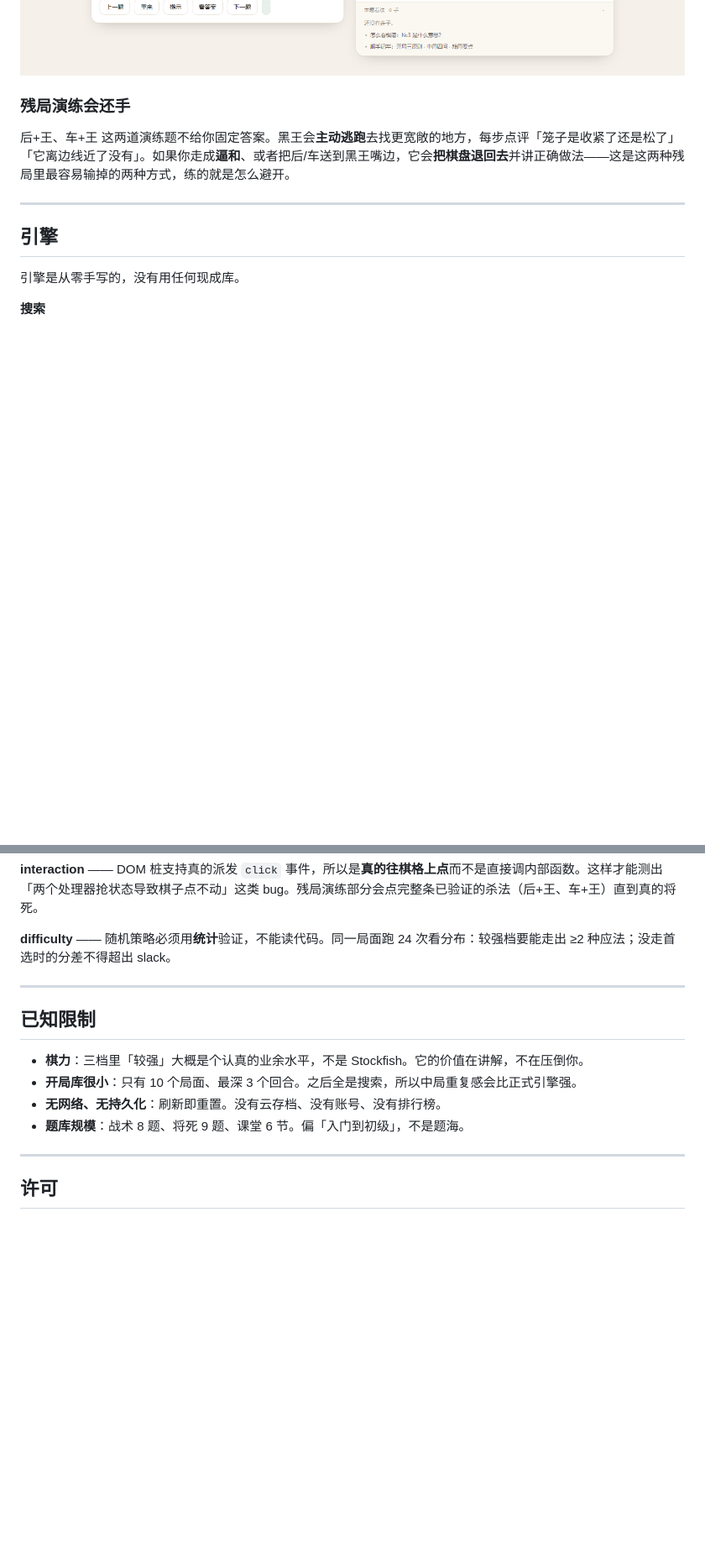
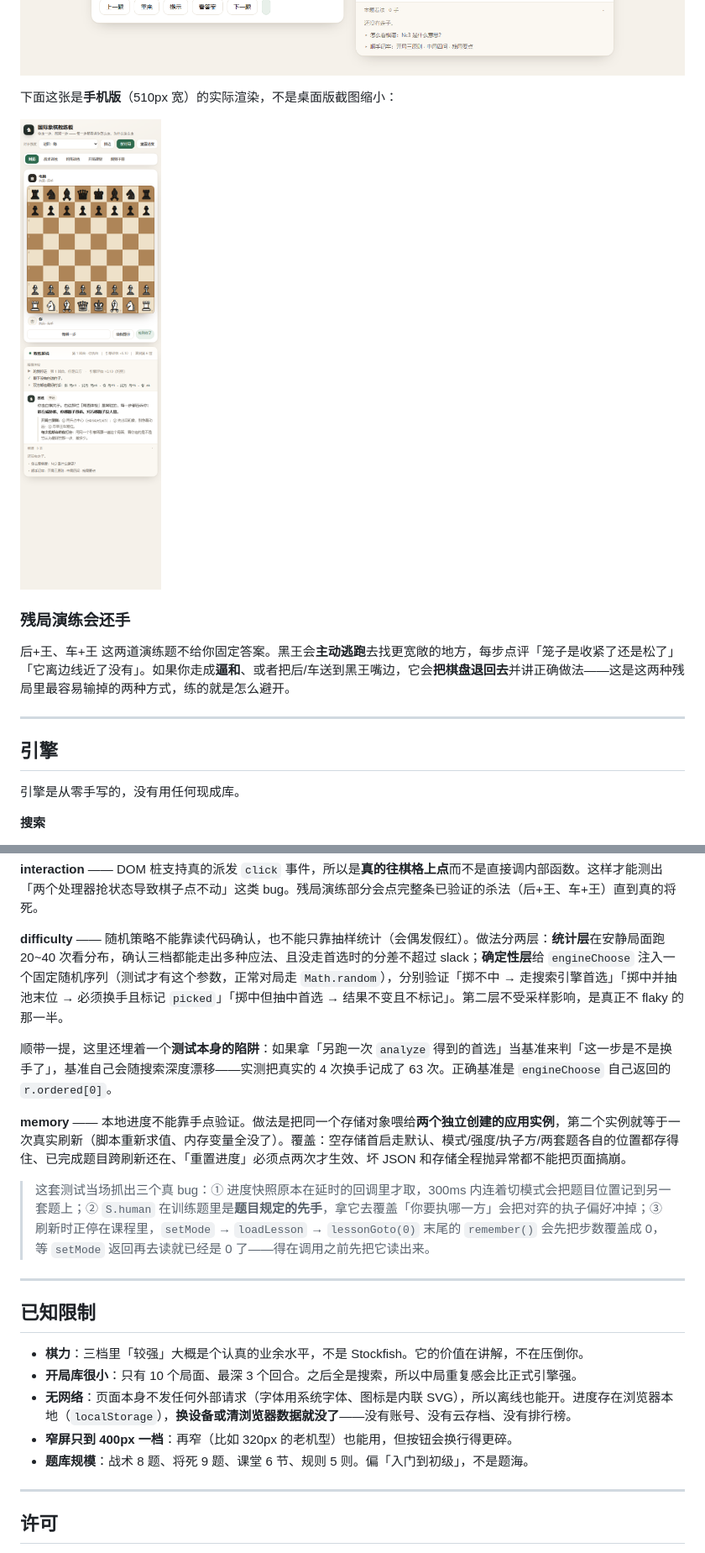
Before and after one commit to HAAAAe1/chess-coach, a Markdown page: README.md, 2 parts joined by grey strips. Shown at 84% size. Drawn GitHub-style; pictures changed too: screenshots/mobile.png (added); blank space fills up the shorter version.

```diff
--- a/README.md
+++ b/README.md
@@ -38,6 +46,10 @@
 ![规则手册](screenshots/rules.png)
 
 ![战术训练](screenshots/tactic.png)
+
+下面这张是**手机版**（510px 宽）的实际渲染，不是桌面版截图缩小：
+
+![手机版式](screenshots/mobile.png)
 
 ### 残局演练会还手
 
@@ -142,7 +162,13 @@ node tests/difficulty.test.js
 
 **interaction** —— DOM 桩支持真的派发 `click` 事件，所以是**真的往棋格上点**而不是直接调内部函数。这样才能测出「两个处理器抢状态导致棋子点不动」这类 bug。残局演练部分会点完整条已验证的杀法（后+王、车+王）直到真的将死。
 
-**difficulty** —— 随机策略必须用**统计**验证，不能读代码。同一局面跑 24 次看分布：较强档要能走出 ≥2 种应法；没走首选时的分差不得超出 slack。
+**difficulty** —— 随机策略不能靠读代码确认，也不能只靠抽样统计（会偶发假红）。做法分两层：**统计层**在安静局面跑 20~40 次看分布，确认三档都能走出多种应法、且没走首选时的分差不超过 slack；**确定性层**给 `engineChoose` 注入一个固定随机序列（测试才有这个参数，正常对局走 `Math.random`），分别验证「掷不中 → 走搜索引擎首选」「掷中并抽池末位 → 必须换手且标记 `picked`」「掷中但抽中首选 → 结果不变且不标记」。第二层不受采样影响，是真正不 flaky 的那一半。
+
+顺带一提，这里还埋着一个**测试本身的陷阱**：如果拿「另跑一次 `analyze` 得到的首选」当基准来判「这一步是不是换手了」，基准自己会随搜索深度漂移——实测把真实的 4 次换手记成了 63 次。正确基准是 `engineChoose` 自己返回的 `r.ordered[0]`。
+
+**memory** —— 本地进度不能靠手点验证。做法是把同一个存储对象喂给**两个独立创建的应用实例**，第二个实例就等于一次真实刷新（脚本重新求值、内存变量全没了）。覆盖：空存储首启走默认、模式/强度/执子方/两套题各自的位置都存得住、已完成题目跨刷新还在、「重置进度」必须点两次才生效、坏 JSON 和存储全程抛异常都不能把页面搞崩。
+
+> 这套测试当场抓出三个真 bug：① 进度快照原本在延时的回调里才取，300ms 内连着切模式会把题目位置记到另一套题上；② `S.human` 在训练题里是**题目规定的先手**，拿它去覆盖「你要执哪一方」会把对弈的执子偏好冲掉；③ 刷新时正停在课程里，`setMode` → `loadLesson` → `lessonGoto(0)` 末尾的 `remember()` 会先把步数覆盖成 0，等 `setMode` 返回再去读就已经是 0 了——得在调用之前先把它读出来。
 
 ---
 
@@ -150,8 +176,9 @@ node tests/difficulty.test.js
 
 - **棋力**：三档里「较强」大概是个认真的业余水平，不是 Stockfish。它的价值在讲解，不在压倒你。
 - **开局库很小**：只有 10 个局面、最深 3 个回合。之后全是搜索，所以中局重复感会比正式引擎强。
-- **无网络、无持久化**：刷新即重置。没有云存档、没有账号、没有排行榜。
-- **题库规模**：战术 8 题、将死 9 题、课堂 6 节。偏「入门到初级」，不是题海。
+- **无网络**：页面本身不发任何外部请求（字体用系统字体、图标是内联 SVG），所以离线也能开。进度存在浏览器本地（`localStorage`），**换设备或清浏览器数据就没了**——没有账号、没有云存档、没有排行榜。
+- **窄屏只到 400px 一档**：再窄（比如 320px 的老机型）也能用，但按钮会换行得更碎。
+- **题库规模**：战术 8 题、将死 9 题、课堂 6 节、规则 5 则。偏「入门到初级」，不是题海。
 
 ---
 
```
Also changed, not shown: other parts of README.md (+22 -6 lines), 5 other files.
